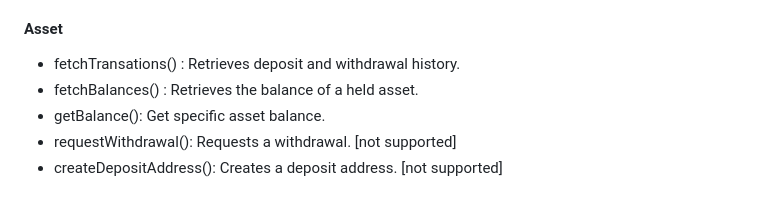
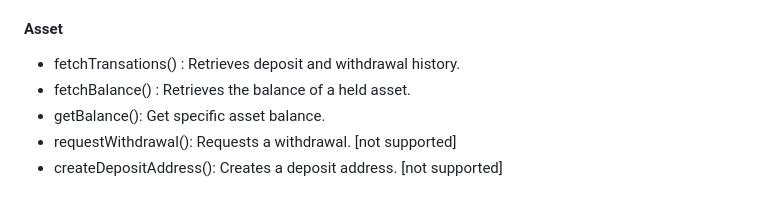
Before and after one commit to satoshi-bitninja/node-bitmusa-api, a Markdown page: README.md, the part around the change. Rendered like a GitHub page.

Commit message:
fetchBalances -> fetchBalance

```diff
--- a/README.md
+++ b/README.md
@@ -118,7 +118,7 @@ bitmusa.openOrders(1, 10).then(result => {
 - getMarket() : Gets the details of a specific market. [not supported]
 #### Asset
 - fetchTransations() : Retrieves deposit and withdrawal history.
-- fetchBalances() : Retrieves the balance of a held asset.
+- fetchBalance() : Retrieves the balance of a held asset.
 - getBalance(): Get specific asset balance.
 - requestWithdrawal(): Requests a withdrawal. [not supported]
 - createDepositAddress(): Creates a deposit address. [not supported]
```
